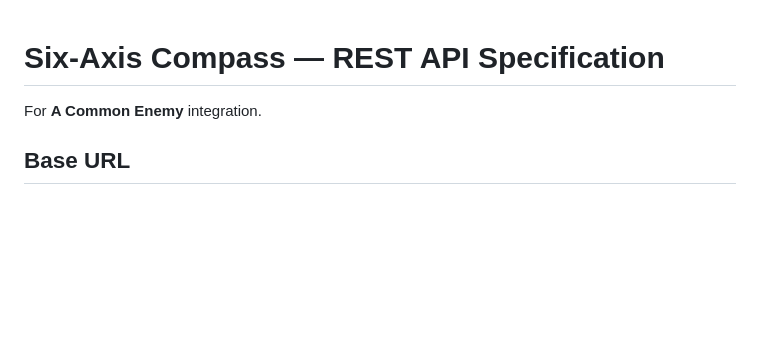
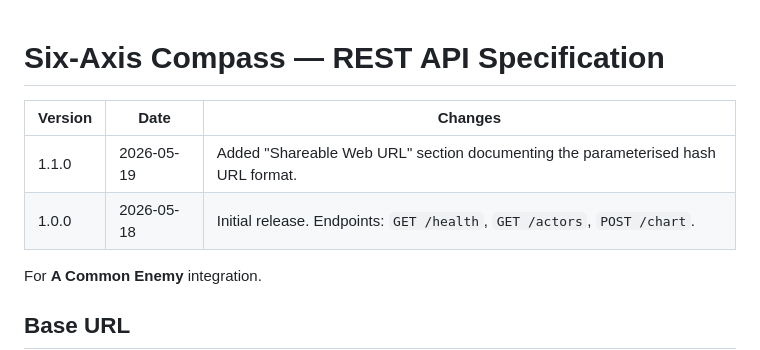
Before and after one commit to earlution/6-axis-compass, a Markdown page: API.md, the part around the change. Drawn GitHub-style; blank space fills up the shorter version.

Commit message:
docs(api): version API.md changelog table

```diff
--- a/API.md
+++ b/API.md
@@ -1,4 +1,9 @@
 # Six-Axis Compass — REST API Specification
+
+| Version | Date | Changes |
+|---------|------|---------|
+| 1.1.0 | 2026-05-19 | Added "Shareable Web URL" section documenting the parameterised hash URL format. |
+| 1.0.0 | 2026-05-18 | Initial release. Endpoints: `GET /health`, `GET /actors`, `POST /chart`. |
 
 For **A Common Enemy** integration.
 
```
